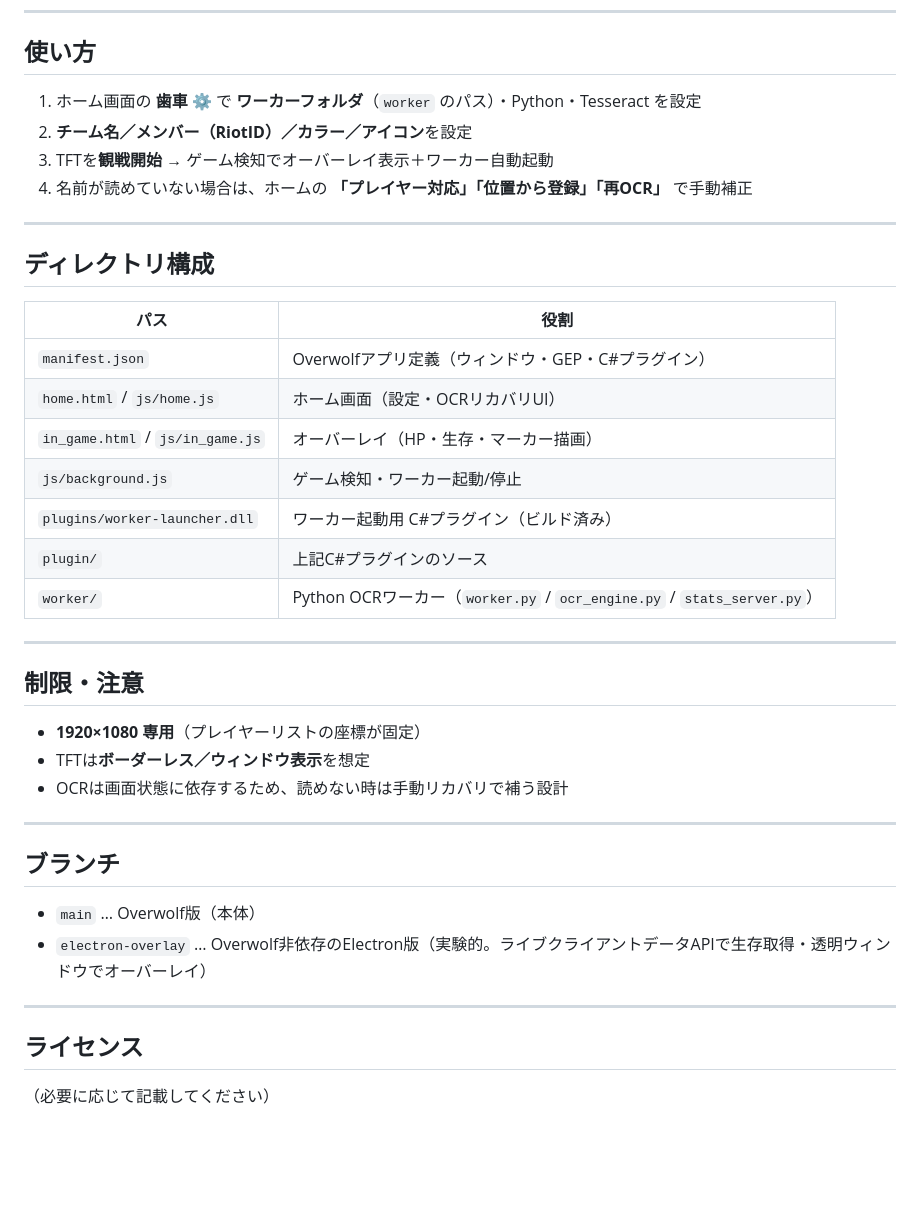
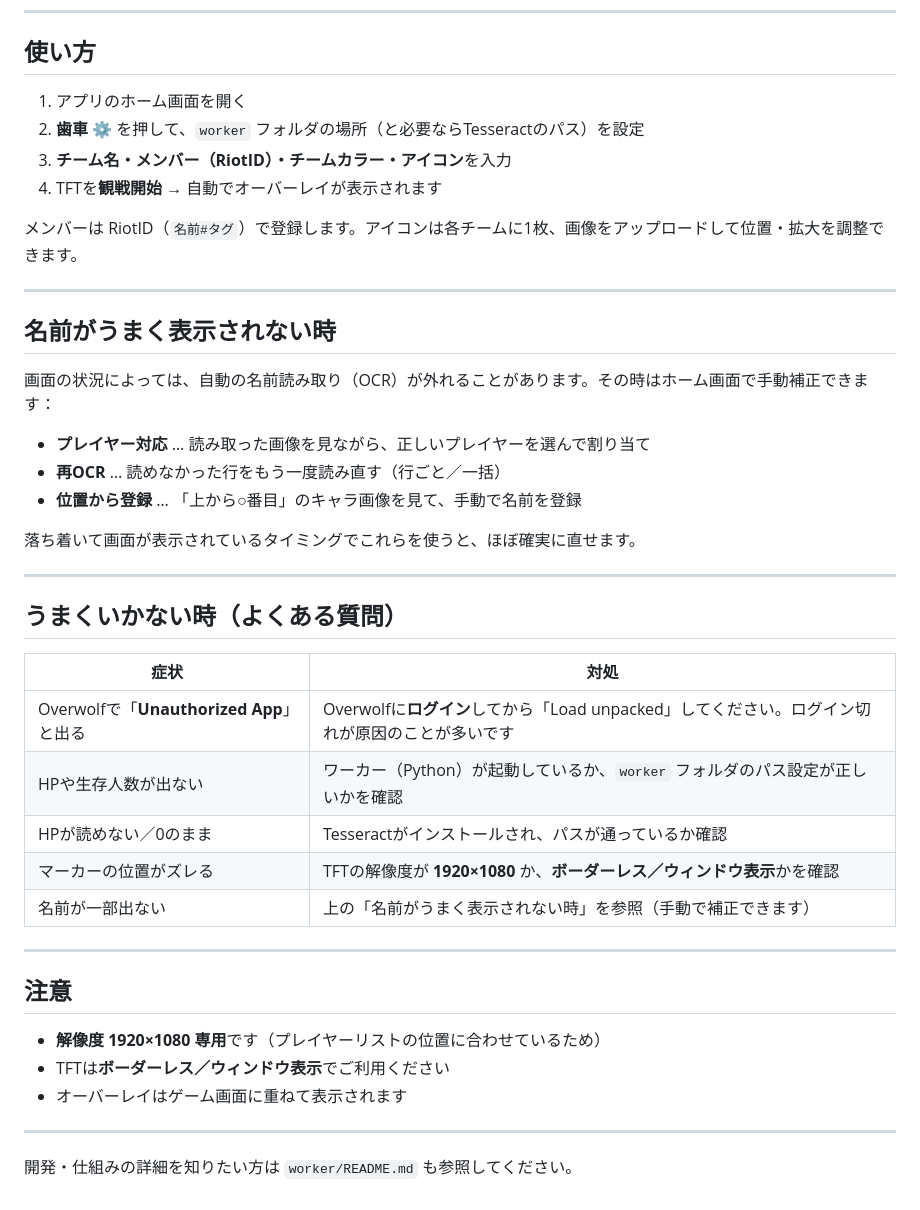
Before and after one commit to HeyMicheal/4v4WarsWatcher, a Markdown page: README.md, the part around one of its changes. GitHub-like rendering; blank space fills up the shorter version.

```diff
--- a/README.md
+++ b/README.md
@@ -79,42 +55,45 @@ pip install -r requirements.txt
 
 ## 使い方
 
-1. ホーム画面の **歯車 ⚙** で **ワーカーフォルダ**（`worker` のパス）・Python・Tesseract を設定
-2. **チーム名／メンバー（RiotID）／カラー／アイコン**を設定
-3. TFTを**観戦開始** → ゲーム検知でオーバーレイ表示＋ワーカー自動起動
-4. 名前が読めていない場合は、ホームの **「プレイヤー対応」「位置から登録」「再OCR」** で手動補正
+1. アプリのホーム画面を開く
+2. **歯車 ⚙** を押して、`worker` フォルダの場所（と必要ならTesseractのパス）を設定
+3. **チーム名・メンバー（RiotID）・チームカラー・アイコン**を入力
+4. TFTを**観戦開始** → 自動でオーバーレイが表示されます
+
+メンバーは RiotID（`名前#タグ`）で登録します。アイコンは各チームに1枚、画像をアップロードして位置・拡大を調整できます。
 
 ---
 
-## ディレクトリ構成
+## 名前がうまく表示されない時
 
-| パス | 役割 |
-|---|---|
-| `manifest.json` | Overwolfアプリ定義（ウィンドウ・GEP・C#プラグイン） |
-| `home.html` / `js/home.js` | ホーム画面（設定・OCRリカバリUI） |
-| `in_game.html` / `js/in_game.js` | オーバーレイ（HP・生存・マーカー描画） |
-| `js/background.js` | ゲーム検知・ワーカー起動/停止 |
-| `plugins/worker-launcher.dll` | ワーカー起動用 C#プラグイン（ビルド済み） |
-| `plugin/` | 上記C#プラグインのソース |
-| `worker/` | Python OCRワーカー（`worker.py` / `ocr_engine.py` / `stats_server.py`） |
+画面の状況によっては、自動の名前読み取り（OCR）が外れることがあります。その時はホーム画面で手動補正できます：
+
+- **プレイヤー対応** … 読み取った画像を見ながら、正しいプレイヤーを選んで割り当て
+- **再OCR** … 読めなかった行をもう一度読み直す（行ごと／一括）
+- **位置から登録** … 「上から○番目」のキャラ画像を見て、手動で名前を登録
+
+落ち着いて画面が表示されているタイミングでこれらを使うと、ほぼ確実に直せます。
 
 ---
 
-## 制限・注意
+## うまくいかない時（よくある質問）
 
-- **1920×1080 専用**（プレイヤーリストの座標が固定）
-- TFTは**ボーダーレス／ウィンドウ表示**を想定
-- OCRは画面状態に依存するため、読めない時は手動リカバリで補う設計
+| 症状 | 対処 |
+|---|---|
+| Overwolfで「**Unauthorized App**」と出る | Overwolfに**ログイン**してから「Load unpacked」してください。ログイン切れが原因のことが多いです |
+| HPや生存人数が出ない | ワーカー（Python）が起動しているか、`worker` フォルダのパス設定が正しいかを確認 |
+| HPが読めない／0のまま | Tesseractがインストールされ、パスが通っているか確認 |
+| マーカーの位置がズレる | TFTの解像度が **1920×1080** か、**ボーダーレス／ウィンドウ表示**かを確認 |
+| 名前が一部出ない | 上の「名前がうまく表示されない時」を参照（手動で補正できます） |
 
 ---
 
-## ブランチ
+## 注意
 
-- `main` … Overwolf版（本体）
-- `electron-overlay` … Overwolf非依存のElectron版（実験的。ライブクライアントデータAPIで生存取得・透明ウィンドウでオーバーレイ）
+- **解像度 1920×1080 専用**です（プレイヤーリストの位置に合わせているため）
+- TFTは**ボーダーレス／ウィンドウ表示**でご利用ください
+- オーバーレイはゲーム画面に重ねて表示されます
 
 ---
 
-## ライセンス
-
-（必要に応じて記載してください）
+開発・仕組みの詳細を知りたい方は `worker/README.md` も参照してください。
```
Also changed, not shown: other parts of README.md (+35 -59 lines).
